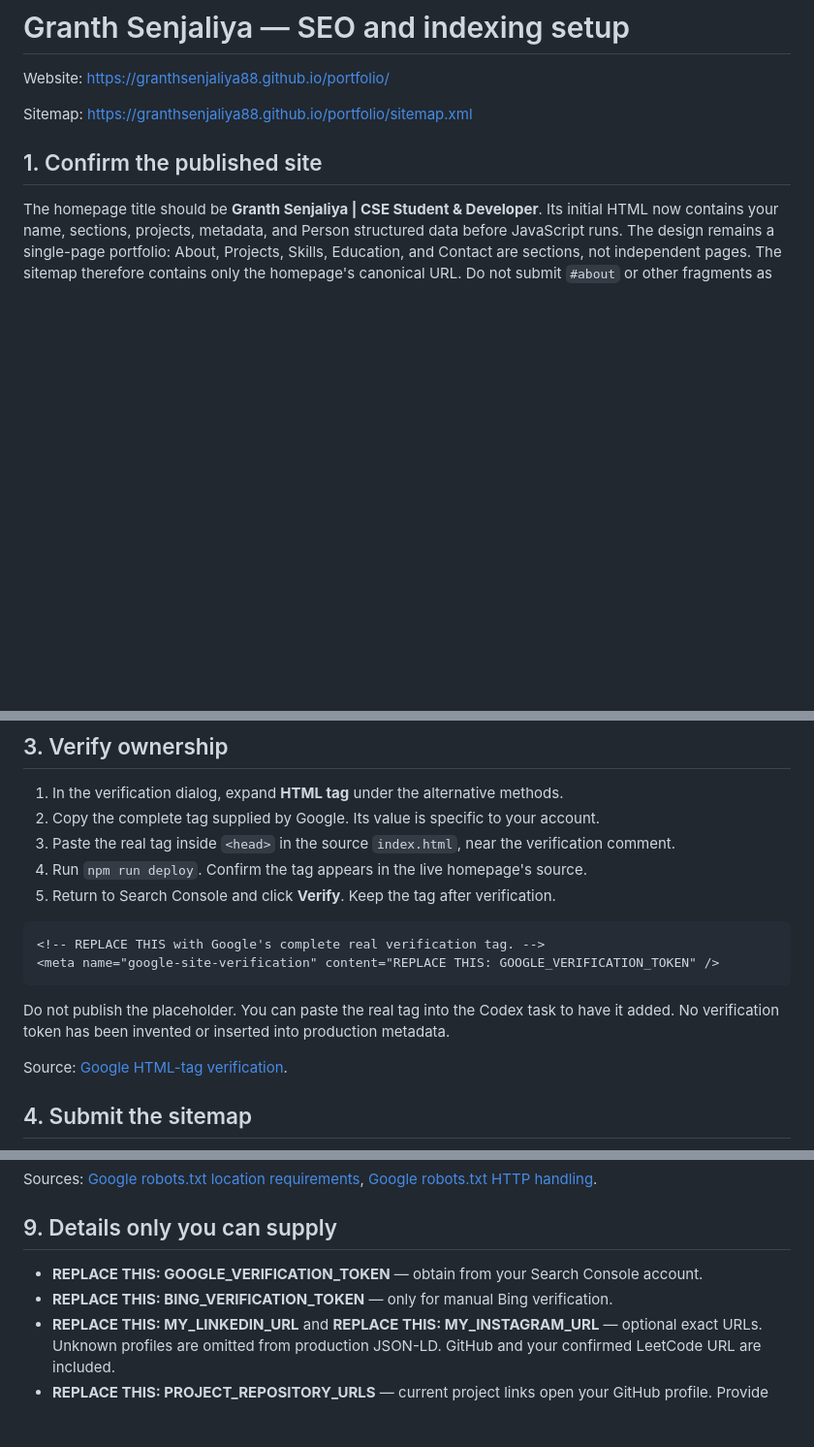
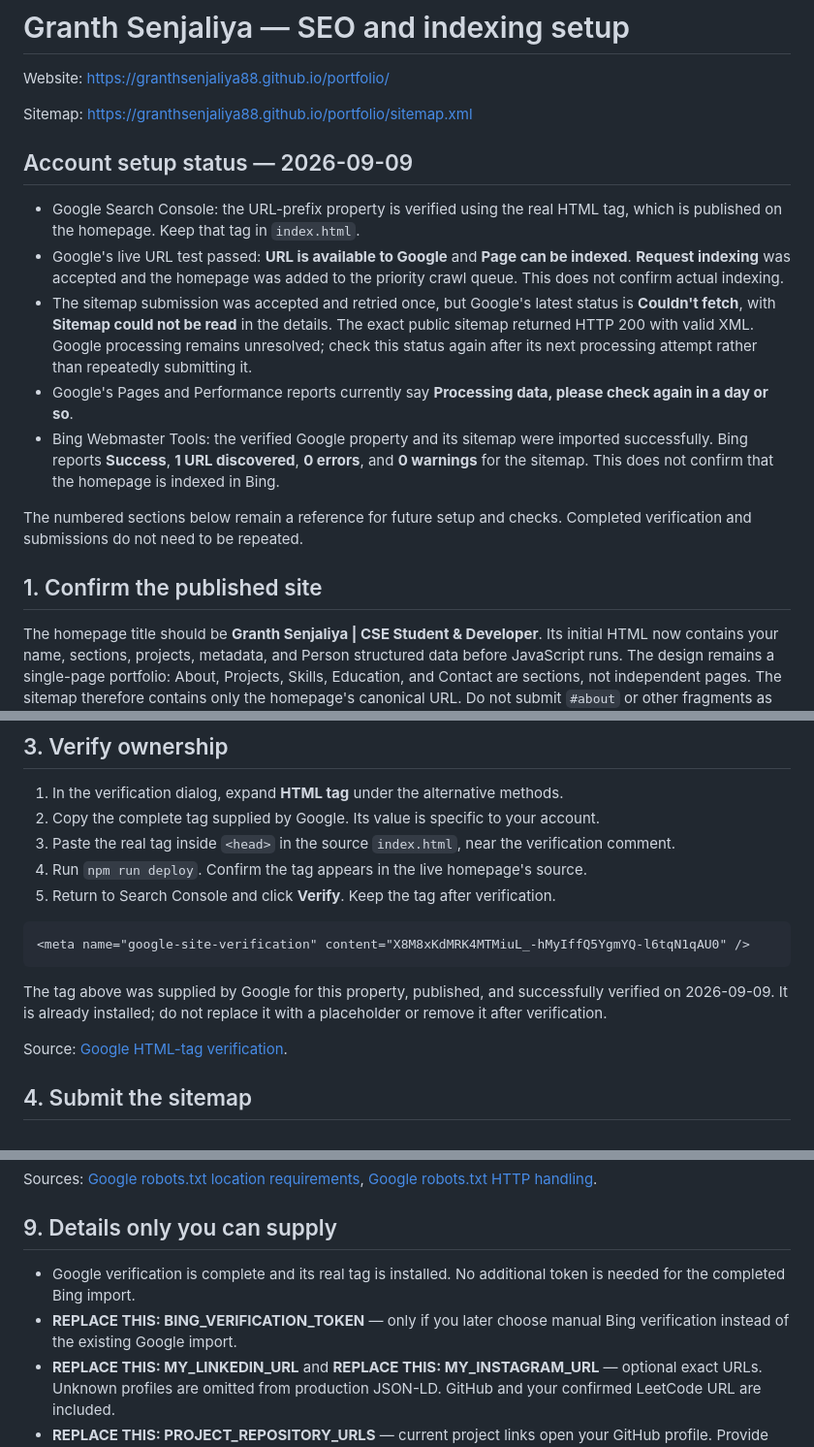
Before and after one commit to GranthSenjaliya88/portfolio, a Markdown page: SEO-SETUP.md, 3 parts joined by grey strips. Shown at 97% size. Rendered like a GitHub page; blank space fills up the shorter version.

Commit message:
Record Google and Bing indexing setup results

````diff
--- a/SEO-SETUP.md
+++ b/SEO-SETUP.md
@@ -3,6 +3,16 @@
 Website: https://granthsenjaliya88.github.io/portfolio/
 
 Sitemap: https://granthsenjaliya88.github.io/portfolio/sitemap.xml
+
+## Account setup status — 2026-09-09
+
+- Google Search Console: the URL-prefix property is verified using the real HTML tag, which is published on the homepage. Keep that tag in `index.html`.
+- Google's live URL test passed: **URL is available to Google** and **Page can be indexed**. **Request indexing** was accepted and the homepage was added to the priority crawl queue. This does not confirm actual indexing.
+- The sitemap submission was accepted and retried once, but Google's latest status is **Couldn't fetch**, with **Sitemap could not be read** in the details. The exact public sitemap returned HTTP 200 with valid XML. Google processing remains unresolved; check this status again after its next processing attempt rather than repeatedly submitting it.
+- Google's Pages and Performance reports currently say **Processing data, please check again in a day or so**.
+- Bing Webmaster Tools: the verified Google property and its sitemap were imported successfully. Bing reports **Success**, **1 URL discovered**, **0 errors**, and **0 warnings** for the sitemap. This does not confirm that the homepage is indexed in Bing.
+
+The numbered sections below remain a reference for future setup and checks. Completed verification and submissions do not need to be repeated.
 
 ## 1. Confirm the published site
 
@@ -39,11 +49,10 @@ Source: [Google property instructions](https://support.google.com/webmasters/ans
 5. Return to Search Console and click **Verify**. Keep the tag after verification.
 
 ```html
-<!-- REPLACE THIS with Google's complete real verification tag. -->
-<meta name="google-site-verification" content="REPLACE THIS: GOOGLE_VERIFICATION_TOKEN" />
+<meta name="google-site-verification" content="X8M8xKdMRK4MTMiuL_-hMyIffQ5YgmYQ-l6tqN1qAU0" />
 ```
 
-Do not publish the placeholder. You can paste the real tag into the Codex task to have it added. No verification token has been invented or inserted into production metadata.
+The tag above was supplied by Google for this property, published, and successfully verified on 2026-09-09. It is already installed; do not replace it with a placeholder or remove it after verification.
 
 Source: [Google HTML-tag verification](https://support.google.com/webmasters/answer/9008080?hl=en).
 
@@ -107,8 +118,8 @@ Sources: [Google robots.txt location requirements](https://developers.google.com
 
 ## 9. Details only you can supply
 
-- **REPLACE THIS: GOOGLE_VERIFICATION_TOKEN** — obtain from your Search Console account.
-- **REPLACE THIS: BING_VERIFICATION_TOKEN** — only for manual Bing verification.
+- Google verification is complete and its real tag is installed. No additional token is needed for the completed Bing import.
+- **REPLACE THIS: BING_VERIFICATION_TOKEN** — only if you later choose manual Bing verification instead of the existing Google import.
 - **REPLACE THIS: MY_LINKEDIN_URL** and **REPLACE THIS: MY_INSTAGRAM_URL** — optional exact URLs. Unknown profiles are omitted from production JSON-LD. GitHub and your confirmed LeetCode URL are included.
 - **REPLACE THIS: PROJECT_REPOSITORY_URLS** — current project links open your GitHub profile. Provide individual repositories or live demos to make those links more specific; destinations were not invented.
 - Confirm existing education dates: university currently says **2022—Present** and **2025 Batch**, alongside school **2023—2025**. These were preserved instead of guessed.
````
Also changed, not shown: other parts of SEO-SETUP.md (+3 -1 lines), SEO-AUDIT.md (+19 -4 lines).
